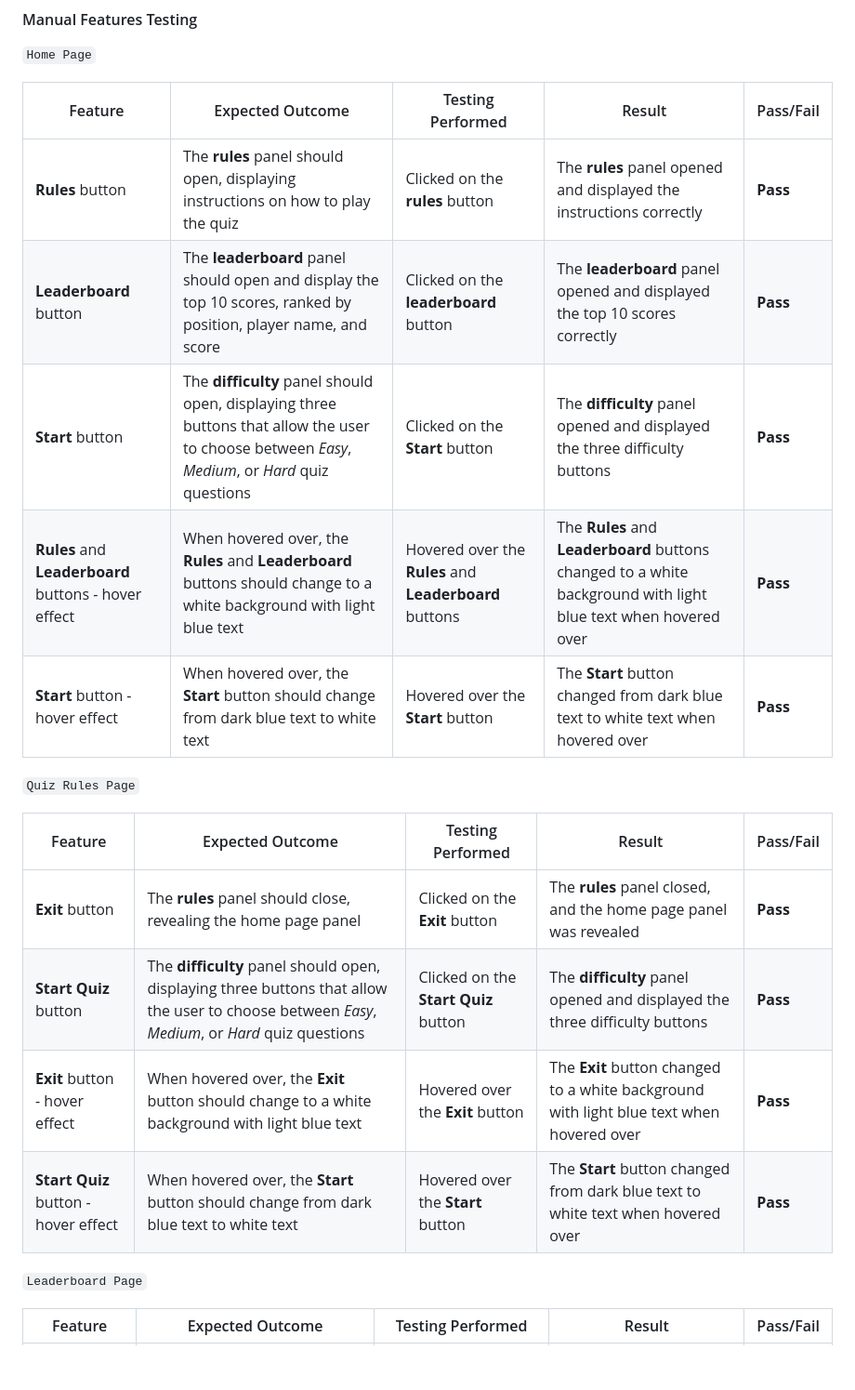
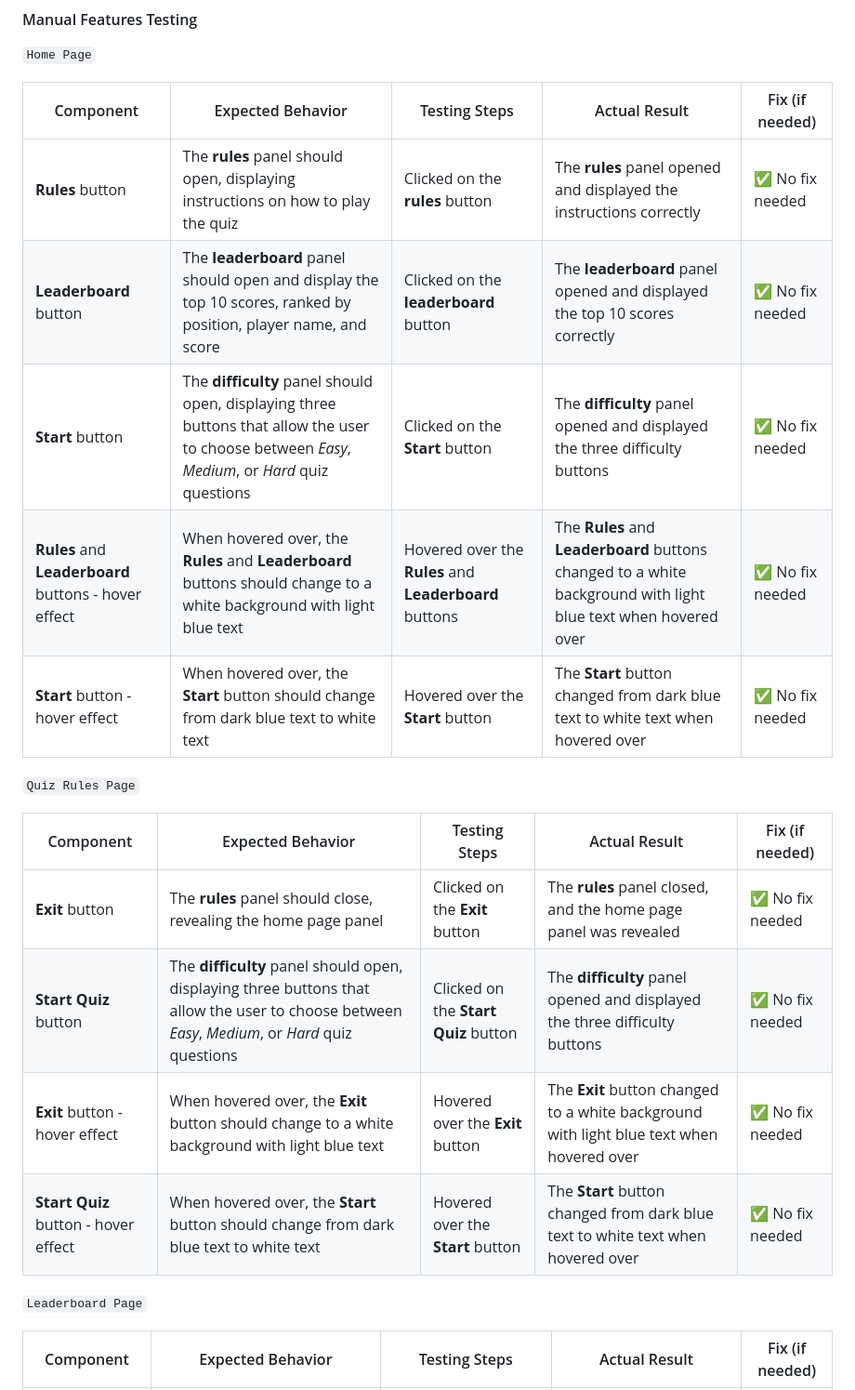
Before and after one commit to sd-powell/portfolio_project_2, a Markdown page: TESTING.md, the part around one of its changes. Shown at 93% size. Drawn GitHub-style; blank space fills up the shorter version.

Commit message:
complete testing of quiz page and document in testing file

```diff
--- a/TESTING.md
+++ b/TESTING.md
@@ -73,24 +73,24 @@ I've tested my deployed project using the Lighthouse Audit tool to test the perf
 
 `Home Page`
 
-| Feature | Expected Outcome | Testing Performed | Result | Pass/Fail |
+| Component | Expected Behavior | Testing Steps | Actual Result | Fix (if needed) |
 | --- | --- | --- | --- | --- |
-| **Rules** button | The **rules** panel should open, displaying instructions on how to play the quiz | Clicked on the **rules** button | The **rules** panel opened and displayed the instructions correctly | **Pass** |
-| **Leaderboard** button | The **leaderboard** panel should open and display the top 10 scores, ranked by position, player name, and score | Clicked on the **leaderboard** button | The **leaderboard** panel opened and displayed the top 10 scores correctly | **Pass** |
-| **Start** button | The **difficulty** panel should open, displaying three buttons that allow the user to choose between *Easy*, *Medium*, or *Hard* quiz questions | Clicked on the **Start** button | The **difficulty** panel opened and displayed the three difficulty buttons | **Pass** |
-| **Rules** and **Leaderboard** buttons - hover effect | When hovered over, the **Rules** and **Leaderboard** buttons should change to a white background with light blue text | Hovered over the **Rules** and **Leaderboard** buttons | The **Rules** and **Leaderboard** buttons changed to a white background with light blue text when hovered over | **Pass** |
-| **Start** button - hover effect | When hovered over, the **Start** button should change from dark blue text to white text | Hovered over the **Start** button | The **Start** button changed from dark blue text to white text when hovered over | **Pass** |
+| **Rules** button | The **rules** panel should open, displaying instructions on how to play the quiz | Clicked on the **rules** button | The **rules** panel opened and displayed the instructions correctly | ✅ No fix needed |
+| **Leaderboard** button | The **leaderboard** panel should open and display the top 10 scores, ranked by position, player name, and score | Clicked on the **leaderboard** button | The **leaderboard** panel opened and displayed the top 10 scores correctly | ✅ No fix needed |
+| **Start** button | The **difficulty** panel should open, displaying three buttons that allow the user to choose between *Easy*, *Medium*, or *Hard* quiz questions | Clicked on the **Start** button | The **difficulty** panel opened and displayed the three difficulty buttons | ✅ No fix needed |
+| **Rules** and **Leaderboard** buttons - hover effect | When hovered over, the **Rules** and **Leaderboard** buttons should change to a white background with light blue text | Hovered over the **Rules** and **Leaderboard** buttons | The **Rules** and **Leaderboard** buttons changed to a white background with light blue text when hovered over | ✅ No fix needed |
+| **Start** button - hover effect | When hovered over, the **Start** button should change from dark blue text to white text | Hovered over the **Start** button | The **Start** button changed from dark blue text to white text when hovered over | ✅ No fix needed |
 
 `Quiz Rules Page`
 
-| Feature | Expected Outcome | Testing Performed | Result | Pass/Fail |
+| Component | Expected Behavior | Testing Steps | Actual Result | Fix (if needed) |
 | --- | --- | --- | --- | --- |
-| **Exit** button | The **rules** panel should close, revealing the home page panel | Clicked on the **Exit** button | The **rules** panel closed, and the home page panel was revealed | **Pass** |
-| **Start Quiz** button | The **difficulty** panel should open, displaying three buttons that allow the user to choose between *Easy*, *Medium*, or *Hard* quiz questions | Clicked on the **Start Quiz** button | The **difficulty** panel opened and displayed the three difficulty buttons | **Pass** |
-| **Exit** button - hover effect | When hovered over, the **Exit** button should change to a white background with light blue text | Hovered over the **Exit** button | The **Exit** button changed to a white background with light blue text when hovered over | **Pass** |
-| **Start Quiz** button - hover effect | When hovered over, the **Start** button should change from dark blue text to white text | Hovered over the **Start** button | The **Start** button changed from dark blue text to white text when hovered over | **Pass** |
+| **Exit** button | The **rules** panel should close, revealing the home page panel | Clicked on the **Exit** button | The **rules** panel closed, and the home page panel was revealed | ✅ No fix needed |
+| **Start Quiz** button | The **difficulty** panel should open, displaying three buttons that allow the user to choose between *Easy*, *Medium*, or *Hard* quiz questions | Clicked on the **Start Quiz** button | The **difficulty** panel opened and displayed the three difficulty buttons | ✅ No fix needed |
+| **Exit** button - hover effect | When hovered over, the **Exit** button should change to a white background with light blue text | Hovered over the **Exit** button | The **Exit** button changed to a white background with light blue text when hovered over | ✅ No fix needed |
+| **Start Quiz** button - hover effect | When hovered over, the **Start** button should change from dark blue text to white text | Hovered over the **Start** button | The **Start** button changed from dark blue text to white text when hovered over | ✅ No fix needed |
 
 `Leaderboard Page`
 
-| Feature | Expected Outcome | Testing Performed | Result | Pass/Fail |
+| Component | Expected Behavior | Testing Steps | Actual Result | Fix (if needed) |
 | --- | --- | --- | --- | --- |
```
Also changed, not shown: other parts of TESTING.md (+22 -21 lines).
